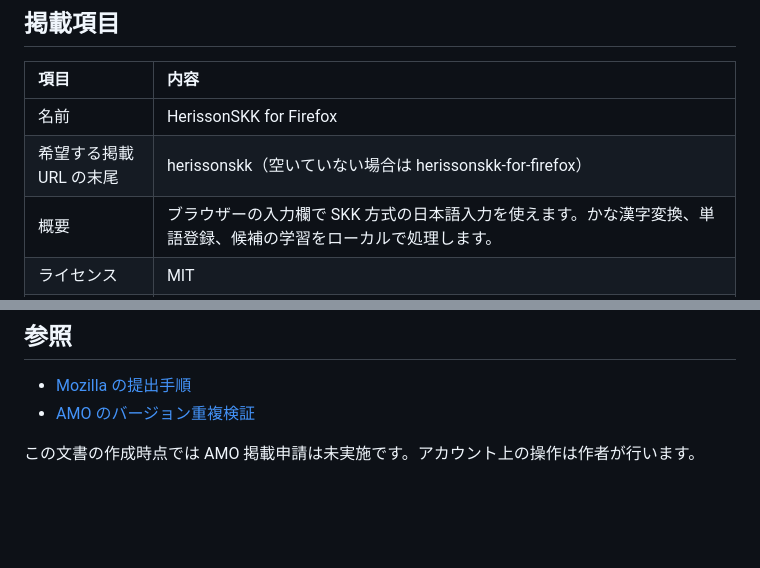
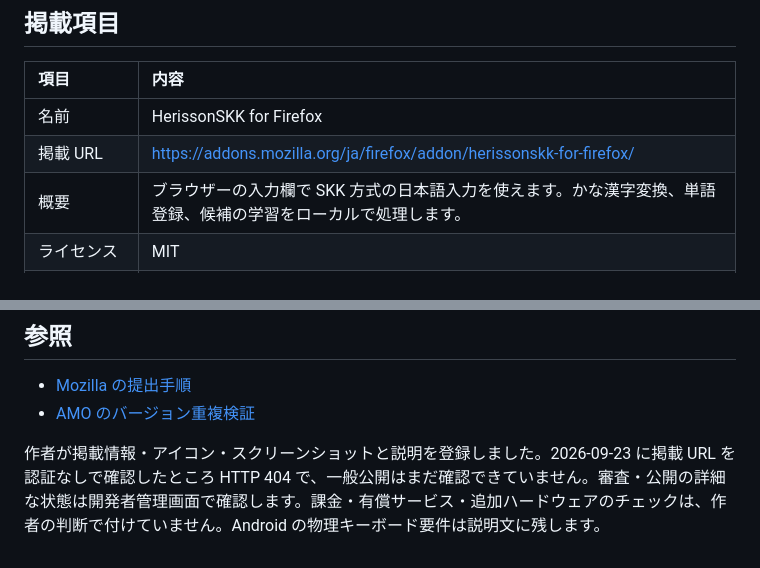
Before and after one commit to yhayase/HerissonSKK-browser, a Markdown page: docs/store-submission-0.1.3.md, 2 parts joined by grey strips. Drawn GitHub-style; blank space fills up the shorter version.

```diff
--- a/docs/store-submission-0.1.3.md
+++ b/docs/store-submission-0.1.3.md
@@ -17,7 +17,7 @@
 | 項目 | 内容 |
 | :--- | :--- |
 | 名前 | HerissonSKK for Firefox |
-| 希望する掲載 URL の末尾 | herissonskk（空いていない場合は herissonskk-for-firefox） |
+| 掲載 URL | https://addons.mozilla.org/ja/firefox/addon/herissonskk-for-firefox/ |
 | 概要 | ブラウザーの入力欄で SKK 方式の日本語入力を使えます。かな漢字変換、単語登録、候補の学習をローカルで処理します。 |
 | ライセンス | MIT |
 | サポート Web サイト | https://github.com/yhayase/HerissonSKK-browser/issues |
@@ -49,4 +49,4 @@ TypeScript を WXT／Vite で変換・結合・最小化しています。独自
 - [Mozilla の提出手順](https://extensionworkshop.com/documentation/publish/submitting-an-add-on/)
 - [AMO のバージョン重複検証](https://github.com/mozilla/addons-server/blob/master/src/olympia/versions/utils.py)
 
-この文書の作成時点では AMO 掲載申請は未実施です。アカウント上の操作は作者が行います。
+作者が掲載情報・アイコン・スクリーンショットと説明を登録しました。2026-09-23 に掲載 URL を認証なしで確認したところ HTTP 404 で、一般公開はまだ確認できていません。審査・公開の詳細な状態は開発者管理画面で確認します。課金・有償サービス・追加ハードウェアのチェックは、作者の判断で付けていません。Android の物理キーボード要件は説明文に残します。
```
Also changed, not shown: README.md (+2 -0 lines), docs/release.md (+5 -0 lines).
